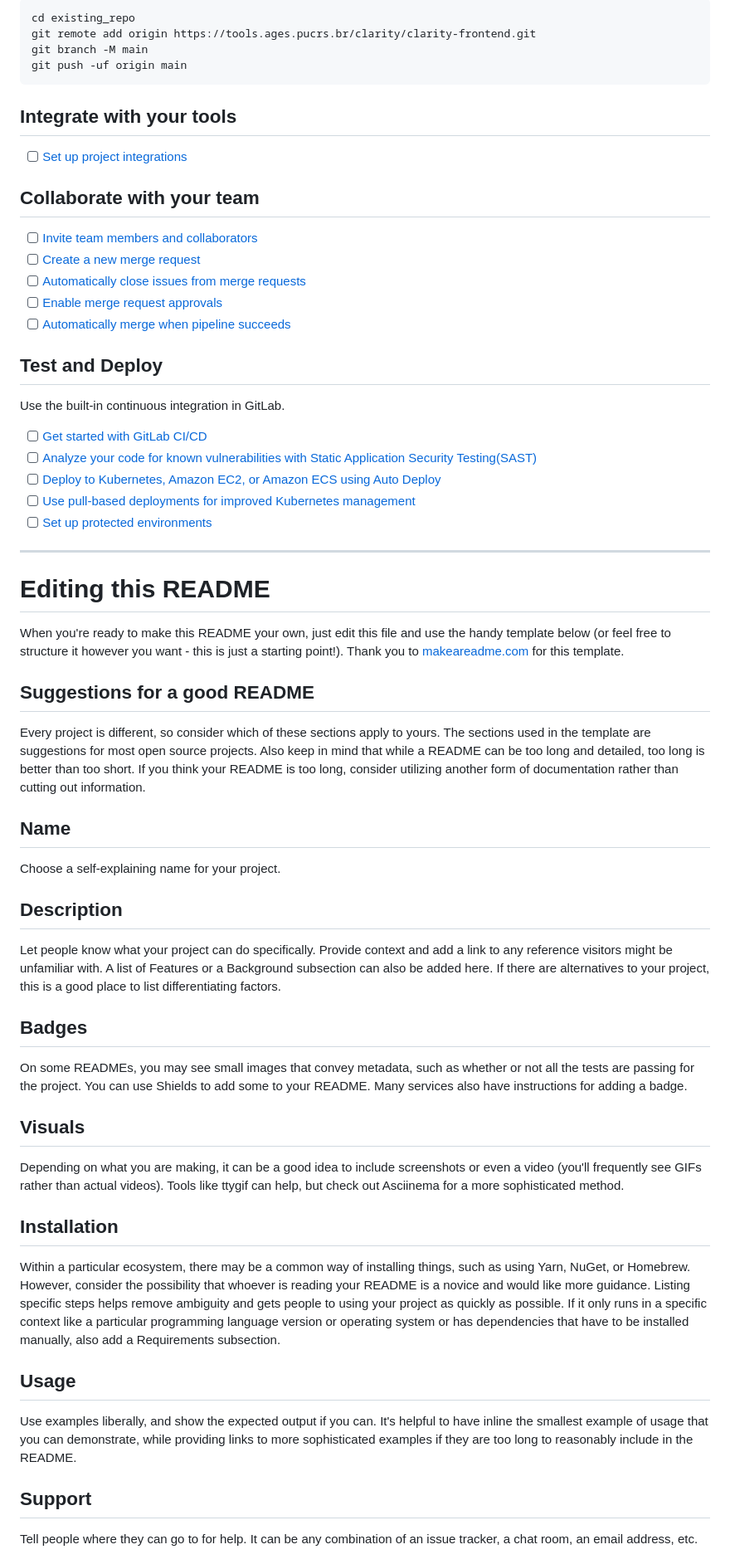
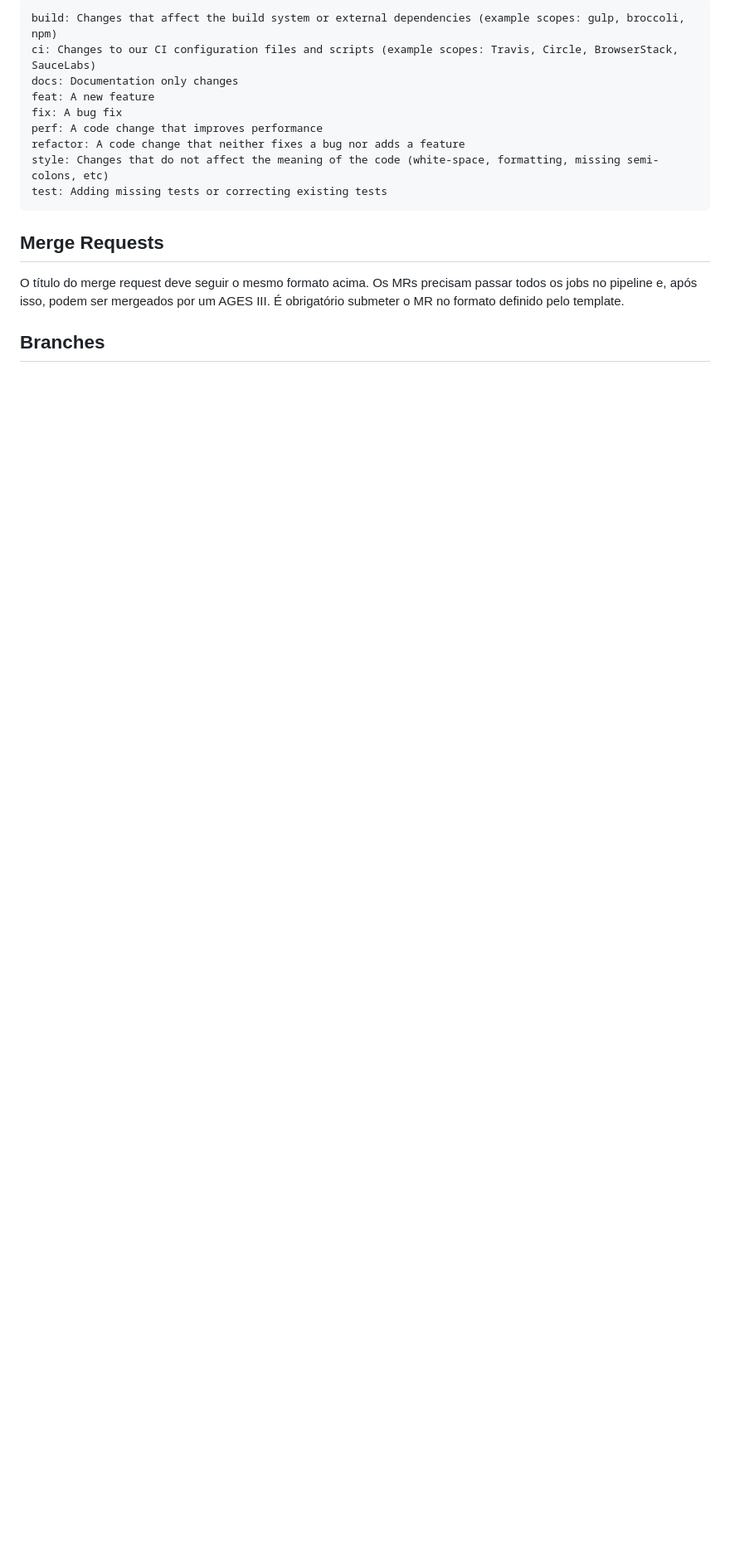
Before and after one commit to wnyyyy/clarity, a Markdown page: README.md, the part around the change printed below. Shown: that part at 83% size. Drawn GitHub-style; blank space fills up the shorter version.

Commit message:
configuration steps

````diff
--- a/README.md
+++ b/README.md
@@ -16,59 +64,18 @@ Already a pro? Just edit this README.md and make it your own. Want to make it ea
 ```
-cd existing_repo
-git remote add origin https://tools.ages.pucrs.br/clarity/clarity-frontend.git
-git branch -M main
-git push -uf origin main
+build: Changes that affect the build system or external dependencies (example scopes: gulp, broccoli, npm)
+ci: Changes to our CI configuration files and scripts (example scopes: Travis, Circle, BrowserStack, SauceLabs)
+docs: Documentation only changes
+feat: A new feature
+fix: A bug fix
+perf: A code change that improves performance
+refactor: A code change that neither fixes a bug nor adds a feature
+style: Changes that do not affect the meaning of the code (white-space, formatting, missing semi-colons, etc)
+test: Adding missing tests or correcting existing tests
 ```
 
-## Integrate with your tools
+## Merge Requests
 
-- [ ] [Set up project integrations](https://tools.ages.pucrs.br/clarity/clarity-frontend/-/settings/integrations)
+O título do merge request deve seguir o mesmo formato acima. Os MRs precisam passar todos os jobs no pipeline e, após isso, podem ser mergeados por um AGES III. É obrigatório submeter o MR no formato definido pelo template.
 
-## Collaborate with your team
+## Branches
 
-- [ ] [Invite team members and collaborators](https://docs.gitlab.com/ee/user/project/members/)
-- [ ] [Create a new merge request](https://docs.gitlab.com/ee/user/project/merge_requests/creating_merge_requests.html)
-- [ ] [Automatically close issues from merge requests](https://docs.gitlab.com/ee/user/project/issues/managing_issues.html#closing-issues-automatically)
-- [ ] [Enable merge request approvals](https://docs.gitlab.com/ee/user/project/merge_requests/approvals/)
-- [ ] [Automatically merge when pipeline succeeds](https://docs.gitlab.com/ee/user/project/merge_requests/merge_when_pipeline_succeeds.html)
-
-## Test and Deploy
-
-Use the built-in continuous integration in GitLab.
-
-- [ ] [Get started with GitLab CI/CD](https://docs.gitlab.com/ee/ci/quick_start/index.html)
-- [ ] [Analyze your code for known vulnerabilities with Static Application Security Testing(SAST)](https://docs.gitlab.com/ee/user/application_security/sast/)
-- [ ] [Deploy to Kubernetes, Amazon EC2, or Amazon ECS using Auto Deploy](https://docs.gitlab.com/ee/topics/autodevops/requirements.html)
-- [ ] [Use pull-based deployments for improved Kubernetes management](https://docs.gitlab.com/ee/user/clusters/agent/)
-- [ ] [Set up protected environments](https://docs.gitlab.com/ee/ci/environments/protected_environments.html)
-
-***
-
-# Editing this README
-
-When you're ready to make this README your own, just edit this file and use the handy template below (or feel free to structure it however you want - this is just a starting point!).  Thank you to [makeareadme.com](https://www.makeareadme.com/) for this template.
-
-## Suggestions for a good README
-Every project is different, so consider which of these sections apply to yours. The sections used in the template are suggestions for most open source projects. Also keep in mind that while a README can be too long and detailed, too long is better than too short. If you think your README is too long, consider utilizing another form of documentation rather than cutting out information.
-
-## Name
-Choose a self-explaining name for your project.
-
-## Description
-Let people know what your project can do specifically. Provide context and add a link to any reference visitors might be unfamiliar with. A list of Features or a Background subsection can also be added here. If there are alternatives to your project, this is a good place to list differentiating factors.
-
-## Badges
-On some READMEs, you may see small images that convey metadata, such as whether or not all the tests are passing for the project. You can use Shields to add some to your README. Many services also have instructions for adding a badge.
-
-## Visuals
-Depending on what you are making, it can be a good idea to include screenshots or even a video (you'll frequently see GIFs rather than actual videos). Tools like ttygif can help, but check out Asciinema for a more sophisticated method.
-
-## Installation
-Within a particular ecosystem, there may be a common way of installing things, such as using Yarn, NuGet, or Homebrew. However, consider the possibility that whoever is reading your README is a novice and would like more guidance. Listing specific steps helps remove ambiguity and gets people to using your project as quickly as possible. If it only runs in a specific context like a particular programming language version or operating system or has dependencies that have to be installed manually, also add a Requirements subsection.
-
-## Usage
-Use examples liberally, and show the expected output if you can. It's helpful to have inline the smallest example of usage that you can demonstrate, while providing links to more sophisticated examples if they are too long to reasonably include in the README.
-
-## Support
-Tell people where they can go to for help. It can be any combination of an issue tracker, a chat room, an email address, etc.
-
````
Also changed, not shown: other parts of README.md (+56 -25 lines).
